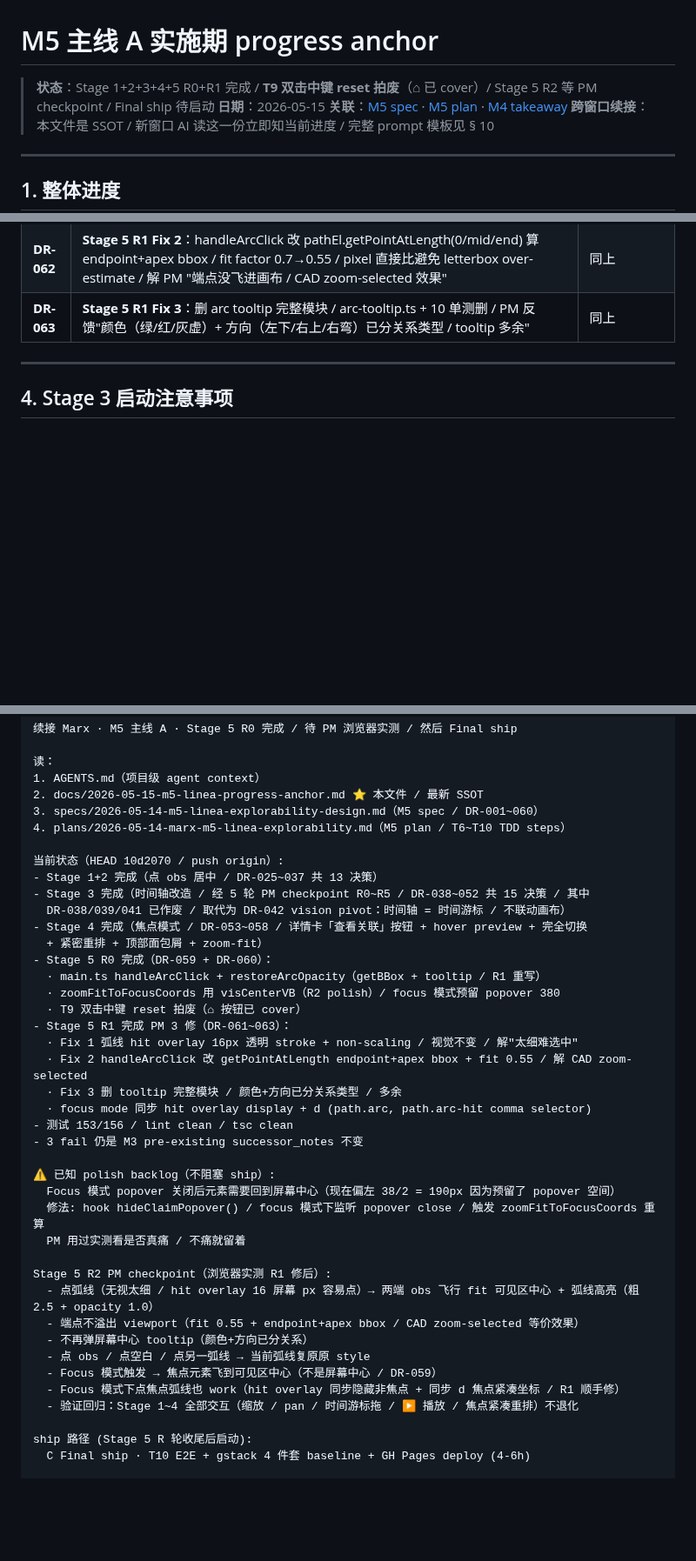
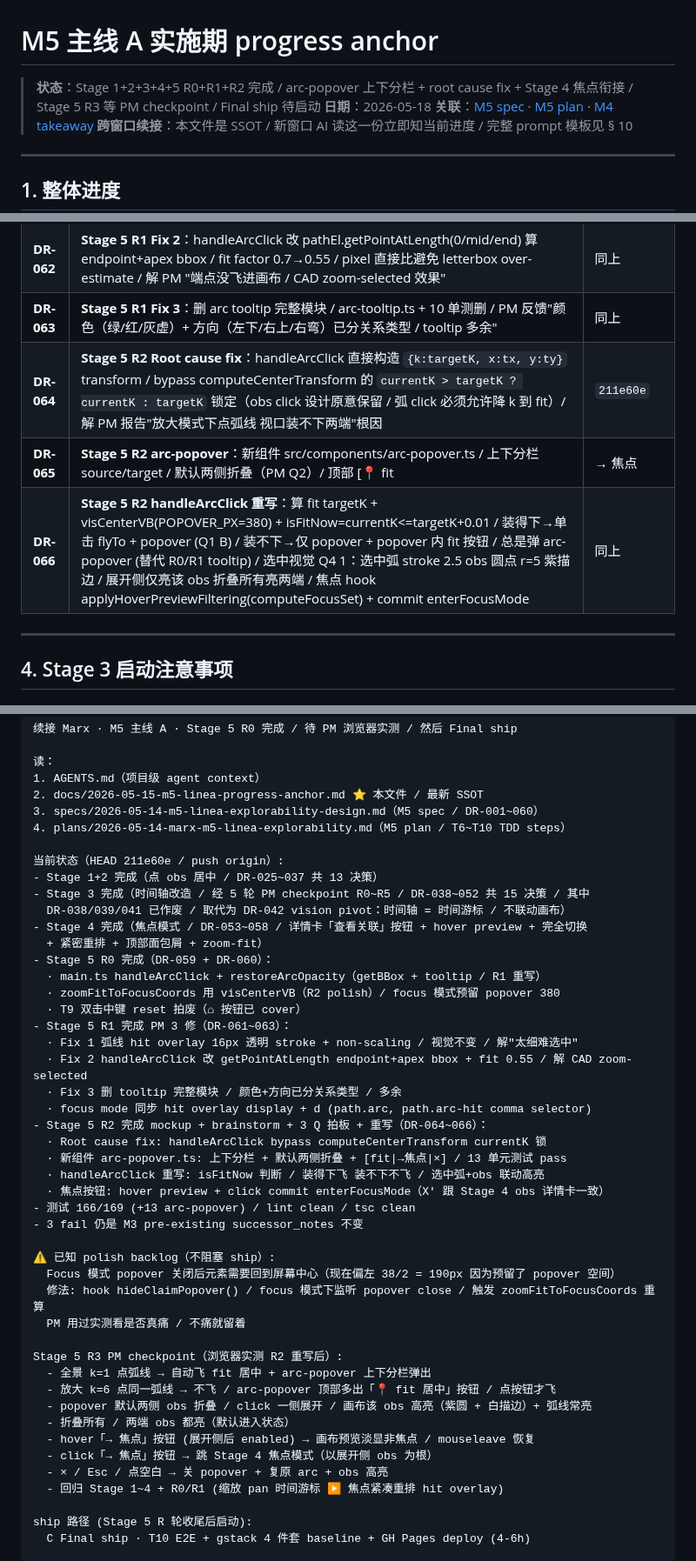
Before and after one commit to cdu52802-Xx/marx, a Markdown page: docs/2026-05-15-m5-linea-progress-anchor.md, 3 parts joined by grey strips. Shown at 87% size. Drawn GitHub-style; blank space fills up the shorter version.

```diff
--- a/docs/2026-05-15-m5-linea-progress-anchor.md
+++ b/docs/2026-05-15-m5-linea-progress-anchor.md
@@ -1,7 +1,7 @@
 # M5 主线 A 实施期 progress anchor
 
-> **状态**：Stage 1+2+3+4+5 R0+R1 完成 / **T9 双击中键 reset 拍废**（⌂ 已 cover）/ Stage 5 R2 等 PM checkpoint / Final ship 待启动
-> **日期**：2026-05-15
+> **状态**：Stage 1+2+3+4+5 R0+R1+R2 完成 / arc-popover 上下分栏 + root cause fix + Stage 4 焦点衔接 / Stage 5 R3 等 PM checkpoint / Final ship 待启动
+> **日期**：2026-05-18
 > **关联**：[M5 spec](../specs/2026-05-14-m5-linea-explorability-design.md) · [M5 plan](../plans/2026-05-14-marx-m5-linea-explorability.md) · [M4 takeaway](./2026-05-13-m4-takeaway.md)
 > **跨窗口续接**：本文件是 SSOT / 新窗口 AI 读这一份立即知当前进度 / 完整 prompt 模板见 § 10
 
@@ -95,6 +96,9 @@
 | **DR-061** | **Stage 5 R1 Fix 1**：弧线 hit overlay / g.arc-hit-layer + path.arc-hit 透明 16px stroke + vector-effect non-scaling-stroke / hit area 固定 16 屏幕 px / 视觉 visible path.arc 不变 / 解 PM "弧线太细难选中" | `10d2070` |
 | **DR-062** | **Stage 5 R1 Fix 2**：handleArcClick 改 pathEl.getPointAtLength(0/mid/end) 算 endpoint+apex bbox / fit factor 0.7→0.55 / pixel 直接比避免 letterbox over-estimate / 解 PM "端点没飞进画布 / CAD zoom-selected 效果" | 同上 |
 | **DR-063** | **Stage 5 R1 Fix 3**：删 arc tooltip 完整模块 / arc-tooltip.ts + 10 单测删 / PM 反馈"颜色（绿/红/灰虚）+ 方向（左下/右上/右弯）已分关系类型 / tooltip 多余" | 同上 |
+| **DR-064** | **Stage 5 R2 Root cause fix**：handleArcClick 直接构造 `{k:targetK, x:tx, y:ty}` transform / bypass computeCenterTransform 的 `currentK > targetK ? currentK : targetK` 锁定（obs click 设计原意保留 / 弧 click 必须允许降 k 到 fit）/ 解 PM 报告"放大模式下点弧线 视口装不下两端"根因 | `211e60e` |
+| **DR-065** | **Stage 5 R2 arc-popover**：新组件 src/components/arc-popover.ts / 上下分栏 source/target / 默认两侧折叠（PM Q2）/ 顶部 [📍 fit | → 焦点 | ×] / 折叠态 kicker+claim_text+meta 展开态 +blockquote+reference / click slot toggle expanded / 焦点按钮默认 disabled / 一侧展开后 enable + hover preview + click commit (X')/ 关闭 3 路 (× Esc 外点) / 切换 出快入慢 200/450ms / 13 单元测试 | 同上 |
+| **DR-066** | **Stage 5 R2 handleArcClick 重写**：算 fit targetK + visCenterVB(POPOVER_PX=380) + isFitNow=currentK<=targetK+0.01 / 装得下→单击 flyTo + popover (Q1 B) / 装不下→仅 popover + popover 内 fit 按钮 / 总是弹 arc-popover (替代 R0/R1 tooltip) / 选中视觉 Q4 1：选中弧 stroke 2.5 obs 圆点 r=5 紫描边 / 展开侧仅亮该 obs 折叠所有亮两端 / 焦点 hook applyHoverPreviewFiltering(computeFocusSet) + commit enterFocusMode | 同上 |
 
 ---
 
@@ -197,7 +201,7 @@ PM 复制这段到新窗口对话开头：
 3. specs/2026-05-14-m5-linea-explorability-design.md（M5 spec / DR-001~060）
 4. plans/2026-05-14-marx-m5-linea-explorability.md（M5 plan / T6~T10 TDD steps）
 
-当前状态（HEAD 10d2070 / push origin）:
+当前状态（HEAD 211e60e / push origin）:
 - Stage 1+2 完成（点 obs 居中 / DR-025~037 共 13 决策）
 - Stage 3 完成（时间轴改造 / 经 5 轮 PM checkpoint R0~R5 / DR-038~052 共 15 决策 / 其中
   DR-038/039/041 已作废 / 取代为 DR-042 vision pivot：时间轴 = 时间游标 / 不联动画布）
@@ -212,7 +216,12 @@ PM 复制这段到新窗口对话开头：
   · Fix 2 handleArcClick 改 getPointAtLength endpoint+apex bbox + fit 0.55 / 解 CAD zoom-selected
   · Fix 3 删 tooltip 完整模块 / 颜色+方向已分关系类型 / 多余
   · focus mode 同步 hit overlay display + d (path.arc, path.arc-hit comma selector)
-- 测试 153/156 / lint clean / tsc clean
+- Stage 5 R2 完成 mockup + brainstorm + 3 Q 拍板 + 重写（DR-064~066）：
+  · Root cause fix: handleArcClick bypass computeCenterTransform currentK 锁
+  · 新组件 arc-popover.ts: 上下分栏 + 默认两侧折叠 + [fit|→焦点|×] / 13 单元测试 pass
+  · handleArcClick 重写: isFitNow 判断 / 装得下飞 装不下不飞 / 选中弧+obs 联动高亮
+  · 焦点按钮: hover preview + click commit enterFocusMode（X' 跟 Stage 4 obs 详情卡一致）
+- 测试 166/169 (+13 arc-popover) / lint clean / tsc clean
 - 3 fail 仍是 M3 pre-existing successor_notes 不变
 
 ⚠ 已知 polish backlog（不阻塞 ship）:
@@ -220,14 +229,15 @@ PM 复制这段到新窗口对话开头：
   修法: hook hideClaimPopover() / focus 模式下监听 popover close / 触发 zoomFitToFocusCoords 重算
   PM 用过实测看是否真痛 / 不痛就留着
 
-Stage 5 R2 PM checkpoint（浏览器实测 R1 修后）:
-  - 点弧线（无视太细 / hit overlay 16 屏幕 px 容易点）→ 两端 obs 飞行 fit 可见区中心 + 弧线高亮（粗 2.5 + opacity 1.0）
-  - 端点不溢出 viewport（fit 0.55 + endpoint+apex bbox / CAD zoom-selected 等价效果）
-  - 不再弹屏幕中心 tooltip（颜色+方向已分关系）
-  - 点 obs / 点空白 / 点另一弧线 → 当前弧线复原原 style
-  - Focus 模式触发 → 焦点元素飞到可见区中心（不是屏幕中心 / DR-059）
-  - Focus 模式下点焦点弧线也 work（hit overlay 同步隐藏非焦点 + 同步 d 焦点紧凑坐标 / R1 顺手修）
-  - 验证回归：Stage 1~4 全部交互（缩放 / pan / 时间游标拖 / ▶ 播放 / 焦点紧凑重排）不退化
+Stage 5 R3 PM checkpoint（浏览器实测 R2 重写后）:
+  - 全景 k=1 点弧线 → 自动飞 fit 居中 + arc-popover 上下分栏弹出
+  - 放大 k=6 点同一弧线 → 不飞 / arc-popover 顶部多出「📍 fit 居中」按钮 / 点按钮才飞
+  - popover 默认两侧 obs 折叠 / click 一侧展开 / 画布该 obs 高亮（紫圆 + 白描边）+ 弧线常亮
+  - 折叠所有 / 两端 obs 都亮（默认进入状态）
+  - hover「→ 焦点」按钮 (展开侧后 enabled) → 画布预览淡显非焦点 / mouseleave 恢复
+  - click「→ 焦点」按钮 → 跳 Stage 4 焦点模式（以展开侧 obs 为根）
+  - × / Esc / 点空白 → 关 popover + 复原 arc + obs 高亮
+  - 回归 Stage 1~4 + R0/R1 (缩放 pan 时间游标 ▶ 焦点紧凑重排 hit overlay)
 
 ship 路径 (Stage 5 R 轮收尾后启动):
   C Final ship · T10 E2E + gstack 4 件套 baseline + GH Pages deploy (4-6h)
```
Also changed, not shown: other parts of docs/2026-05-15-m5-linea-progress-anchor.md (+1 -0 lines), specs/2026-05-14-m5-linea-explorability-design.md (+20 -7 lines).
